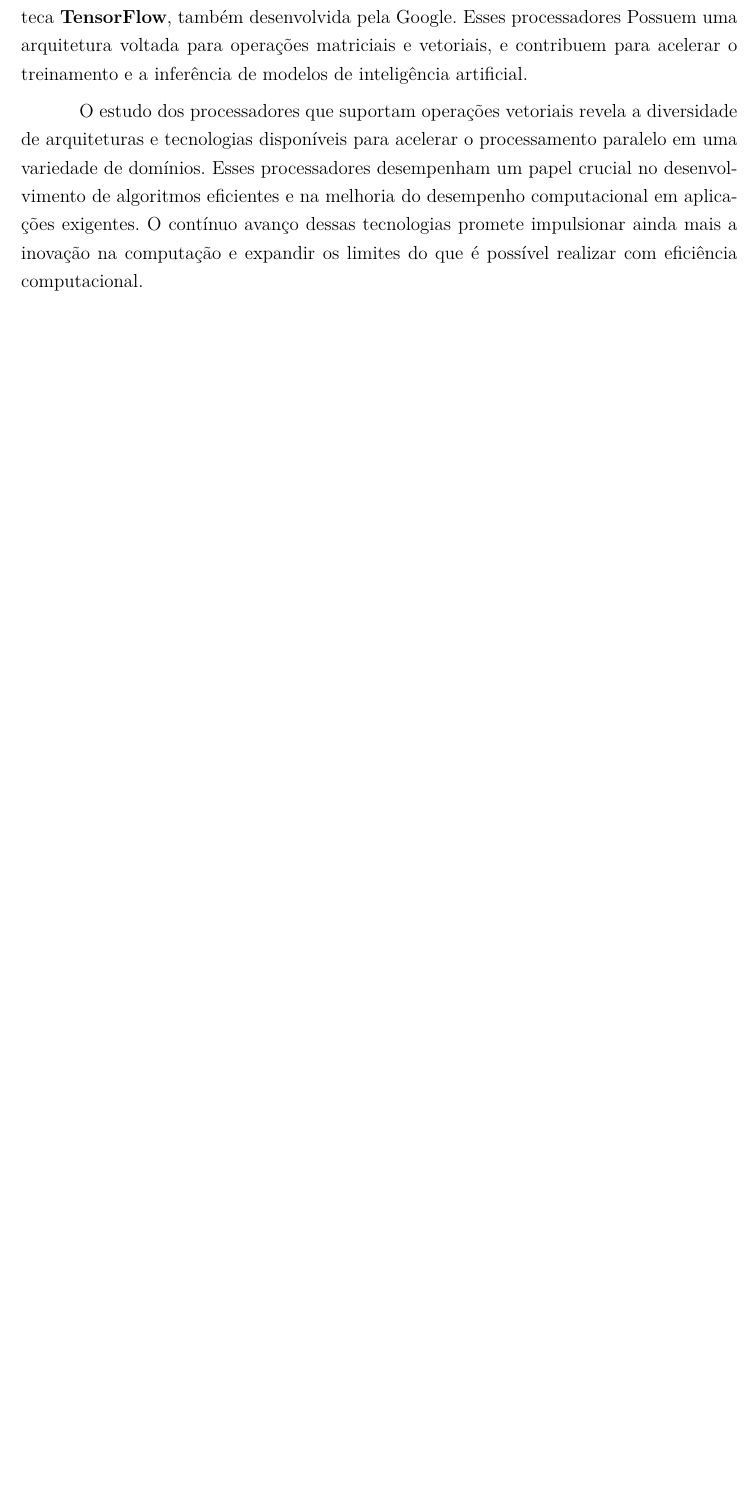
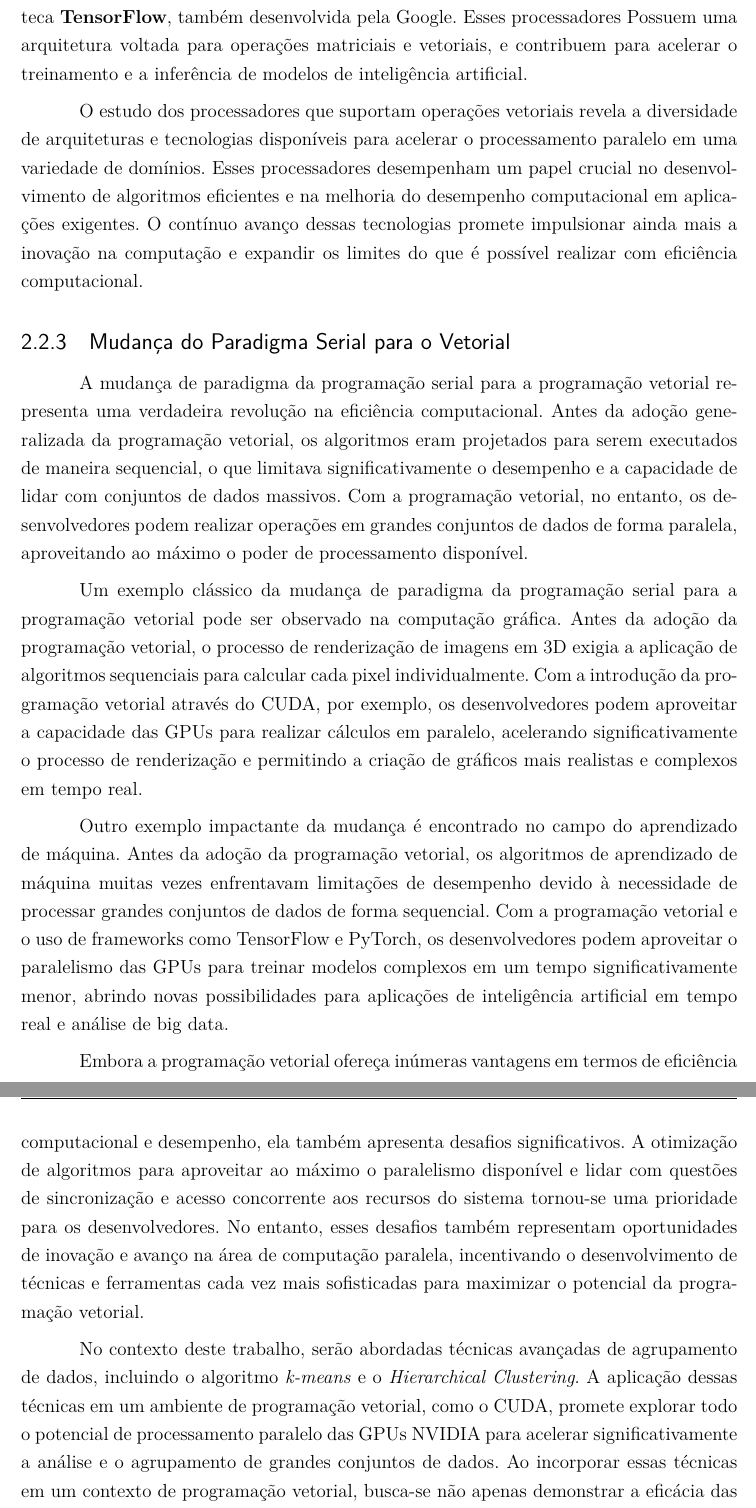
Before and after one commit to vinivosh/ufu-tcc2, a LaTeX thesis (monografia/monografia-main.tex): part of page 19 of 34 before the commit and two parts of pages 19 and 20 of 35 after it, the two joined at a grey line, cut so that both start at the same text, the shorter picture padded with empty space. Compiled offline with pdfLaTeX.

Commit message:
Escrever sub-seção 2.2.3
A sub-seção 2.2.3, Mudança do Paradigma Serial para o Vetorial, foi escrita!

Faltam organizar e adicionar fontes (por enquanto salvas em comentários no código LaTeX), como esperado…

```diff
--- a/monografia/monografia-main.tex
+++ b/monografia/monografia-main.tex
@@ -462,6 +462,28 @@ O estudo dos processadores que suportam operações vetoriais revela a diversida
 
 
 
+\subsection{Mudança do Paradigma Serial para o Vetorial}
+
+A mudança de paradigma da programação serial para a programação vetorial representa uma verdadeira revolução na eficiência computacional. Antes da adoção generalizada da programação vetorial, os algoritmos eram projetados para serem executados de maneira sequencial, o que limitava significativamente o desempenho e a capacidade de lidar com conjuntos de dados massivos. Com a programação vetorial, no entanto, os desenvolvedores podem realizar operações em grandes conjuntos de dados de forma paralela, aproveitando ao máximo o poder de processamento disponível.
+
+% TODO
+% TODO
+% TODO: Usar essa referência para o parágrafo acima? (Hennessy, 2019) Hennessy, J. L., & Patterson, D. A. (2019). Computer Architecture: A Quantitative Approach. Morgan Kaufmann.
+% TODO
+% TODO
+
+% Exemplo na Computação Gráfica:
+
+Um exemplo clássico da mudança de paradigma da programação serial para a programação vetorial pode ser observado na computação gráfica. Antes da adoção da programação vetorial, o processo de renderização de imagens em 3D exigia a aplicação de algoritmos sequenciais para calcular cada pixel individualmente. Com a introdução da programação vetorial através do CUDA, por exemplo, os desenvolvedores podem aproveitar a capacidade das GPUs para realizar cálculos em paralelo, acelerando significativamente o processo de renderização e permitindo a criação de gráficos mais realistas e complexos em tempo real.
+
+Outro exemplo impactante da mudança é encontrado no campo do aprendizado de máquina. Antes da adoção da programação vetorial, os algoritmos de aprendizado de máquina muitas vezes enfrentavam limitações de desempenho devido à necessidade de processar grandes conjuntos de dados de forma sequencial. Com a programação vetorial e o uso de frameworks como TensorFlow e PyTorch, os desenvolvedores podem aproveitar o paralelismo das GPUs para treinar modelos complexos em um tempo significativamente menor, abrindo novas possibilidades para aplicações de inteligência artificial em tempo real e análise de big data.
+
+Embora a programação vetorial ofereça inúmeras vantagens em termos de eficiência computacional e desempenho, ela também apresenta desafios significativos. A otimização de algoritmos para aproveitar ao máximo o paralelismo disponível e lidar com questões de sincronização e acesso concorrente aos recursos do sistema tornou-se uma prioridade para os desenvolvedores. No entanto, esses desafios também representam oportunidades de inovação e avanço na área de computação paralela, incentivando o desenvolvimento de técnicas e ferramentas cada vez mais sofisticadas para maximizar o potencial da programação vetorial.
+
+No contexto deste trabalho, serão abordadas técnicas avançadas de agrupamento de dados, incluindo o algoritmo \textit{k-means} e o \textit{Hierarchical Clustering}. A aplicação dessas técnicas em um ambiente de programação vetorial, como o CUDA, promete explorar todo o potencial de processamento paralelo das GPUs NVIDIA para acelerar significativamente a análise e o agrupamento de grandes conjuntos de dados. Ao incorporar essas técnicas em um contexto de programação vetorial, busca-se não apenas demonstrar a eficácia das abordagens de agrupamento de dados, mas também destacar o papel crucial da programação vetorial no desenvolvimento de soluções computacionais eficientes e escaláveis para problemas complexos de análise de dados.
+
+
+
 % * ####################################
 
 \section{NVIDIA CUDA}
```
Also changed, not shown: monografia/monografia-main.pdf.
